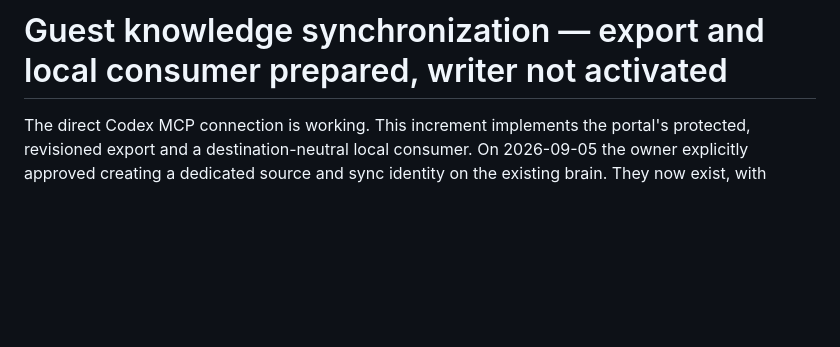
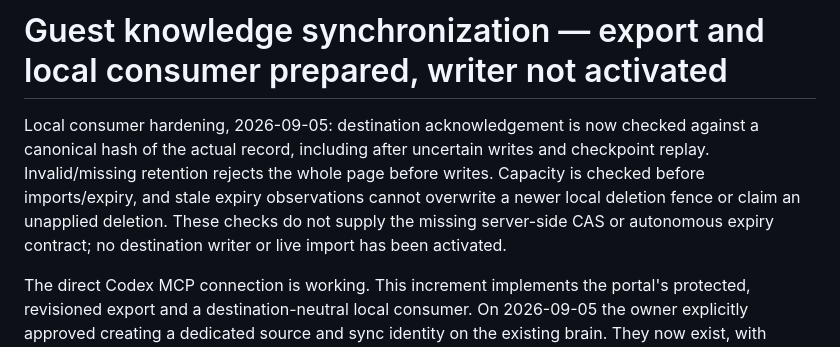
Before and after one commit to baumar73/airbnb-hoa-studio, a Markdown page: portal/GBRAIN_SYNC.md, the part around the change. GitHub-like rendering; blank space fills up the shorter version.

Commit message:
Record completed local batch and exact remaining acceptance boundaries

```diff
--- a/portal/GBRAIN_SYNC.md
+++ b/portal/GBRAIN_SYNC.md
@@ -1,4 +1,12 @@
 # Guest knowledge synchronization — export and local consumer prepared, writer not activated
+
+Local consumer hardening, 2026-09-05: destination acknowledgement is now checked
+against a canonical hash of the actual record, including after uncertain writes
+and checkpoint replay. Invalid/missing retention rejects the whole page before
+writes. Capacity is checked before imports/expiry, and stale expiry observations
+cannot overwrite a newer local deletion fence or claim an unapplied deletion.
+These checks do not supply the missing server-side CAS or autonomous expiry
+contract; no destination writer or live import has been activated.
 
 The direct Codex MCP connection is working. This increment implements the portal's
 protected, revisioned export and a destination-neutral local consumer. On 2026-09-05 the owner explicitly approved
```
Also changed, not shown: portal/ACCEPTANCE_STATUS.md (added, +65 -0 lines), portal/TODOS.md (+7 -0 lines).
